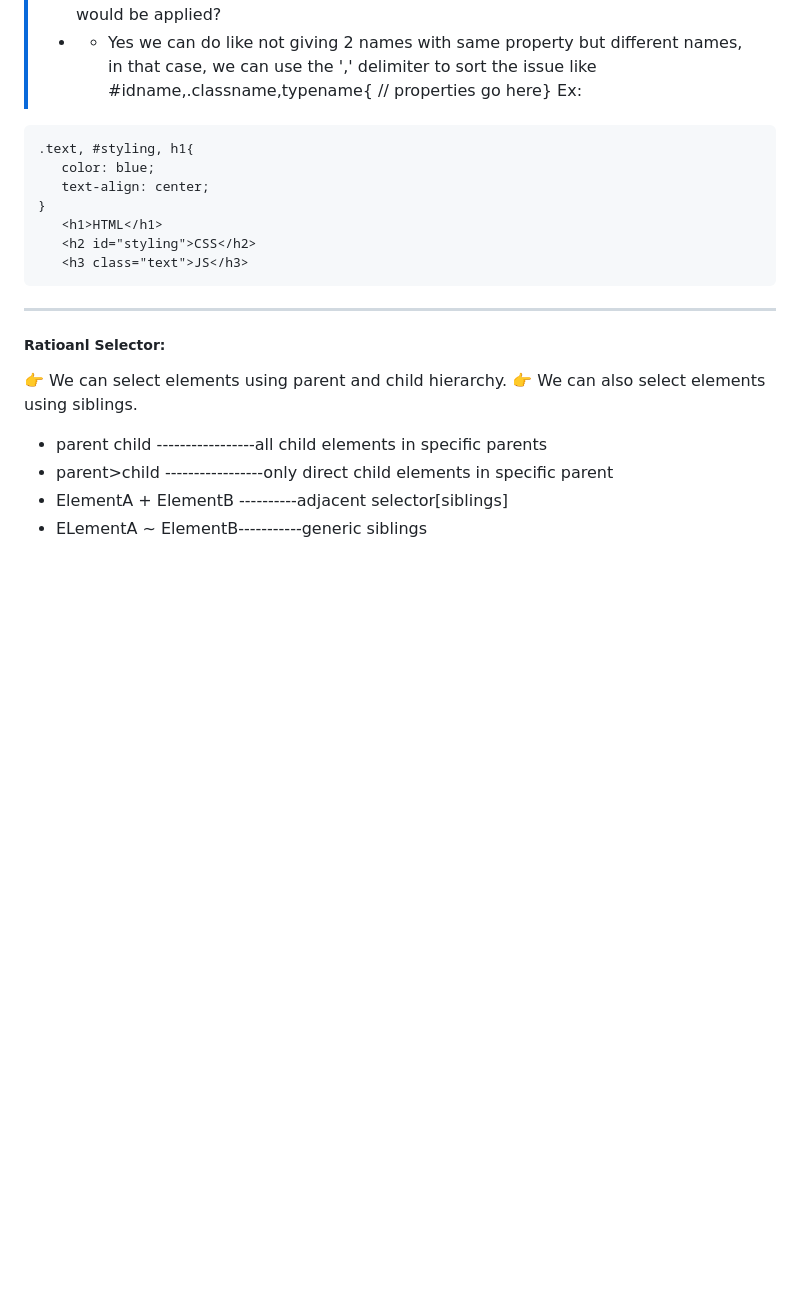
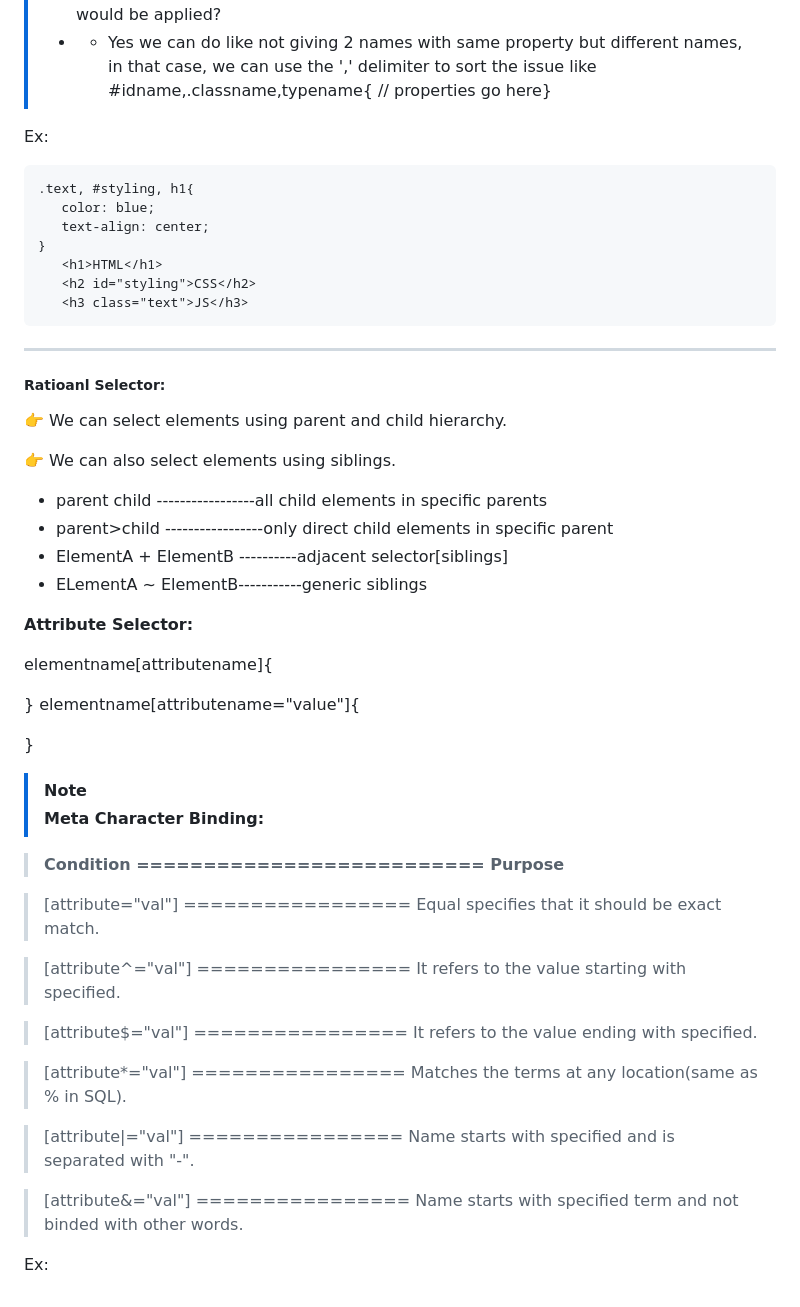
Before and after one commit to alokg-812/Full-Stack-Development, a Markdown page: FashionStore/CSS/README.md, the part around the change. GitHub-like rendering; blank space fills up the shorter version.

````diff
--- a/FashionStore/CSS/README.md
+++ b/FashionStore/CSS/README.md
@@ -278,7 +278,8 @@ ___
 >    * If different attributes are present, then all will be applied.
 >  - If same attributes are defined using ID selector in embed and external file, which set would be applied?
 >  - * Yes we can do like not giving 2 names with same property but different names, in that case, we can use the ',' delimiter to sort the issue like #idname,.classname,typename{ // properties go here}
- Ex:
+
+Ex:
 ```
 .text, #styling, h1{
    color: blue;
@@ -291,9 +292,38 @@ ___
 ___________
 ##### Ratioanl Selector:
 👉 We can select elements using parent and child hierarchy.
+
 👉 We can also select elements using siblings.
 
 - parent child -----------------all child elements in specific parents
 - parent>child -----------------only direct child elements in specific parent
 - ElementA + ElementB ----------adjacent selector[siblings]
 - ELementA ~ ElementB-----------generic siblings
+
+**Attribute Selector:**
+
+elementname[attributename]{
+
+}
+elementname[attributename="value"]{
+
+}
+
+>[!Note]
+> **Meta Character Binding:**
+
+> **Condition ========================== Purpose**
+
+> [attribute="val"] ================= Equal specifies that it should be exact match.
+
+> [attribute^="val"] ================ It refers to the value starting with specified.
+
+> [attribute$="val"] ================ It refers to the value ending with specified.
+
+> [attribute*="val"] ================ Matches the terms at any location(same as % in SQL).
+
+> [attribute|="val"] ================ Name starts with specified and is separated with "-".
+
+> [attribute&="val"] ================ Name starts with specified term and not binded with other words.
+
+Ex:
````
